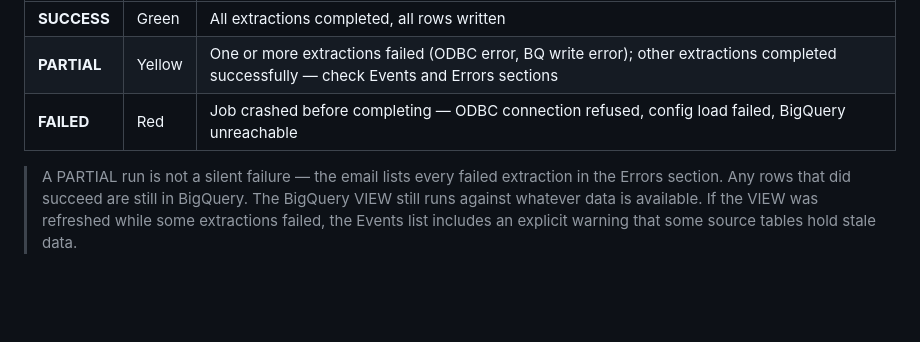
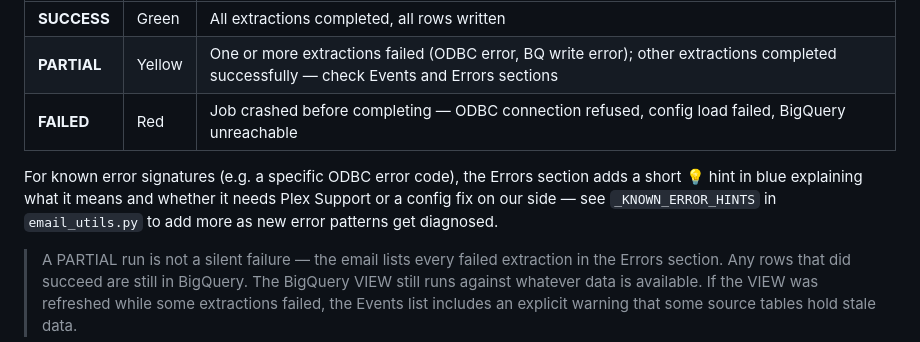
Before and after one commit to Parasol-Group-Inc/plex-to-big-query, a Markdown page: docs/OPERATIONS.md, the part around the change. Rendered like a GitHub page; blank space fills up the shorter version.

Commit message:
docs: mention error-hint feature in Email Status Levels section
Co-Authored-By: Claude Sonnet 4.6 <noreply@anthropic.com>

```diff
--- a/docs/OPERATIONS.md
+++ b/docs/OPERATIONS.md
@@ -320,6 +320,8 @@ Every run sends an email with one of three status badges:
 | **PARTIAL** | Yellow | One or more extractions failed (ODBC error, BQ write error); other extractions completed successfully — check Events and Errors sections |
 | **FAILED** | Red | Job crashed before completing — ODBC connection refused, config load failed, BigQuery unreachable |
 
+For known error signatures (e.g. a specific ODBC error code), the Errors section adds a short 💡 hint in blue explaining what it means and whether it needs Plex Support or a config fix on our side — see `_KNOWN_ERROR_HINTS` in `email_utils.py` to add more as new error patterns get diagnosed.
+
 > A PARTIAL run is not a silent failure — the email lists every failed extraction in the Errors section. Any rows that did succeed are still in BigQuery. The BigQuery VIEW still runs against whatever data is available. If the VIEW was refreshed while some extractions failed, the Events list includes an explicit warning that some source tables hold stale data.
 
 ---
```
